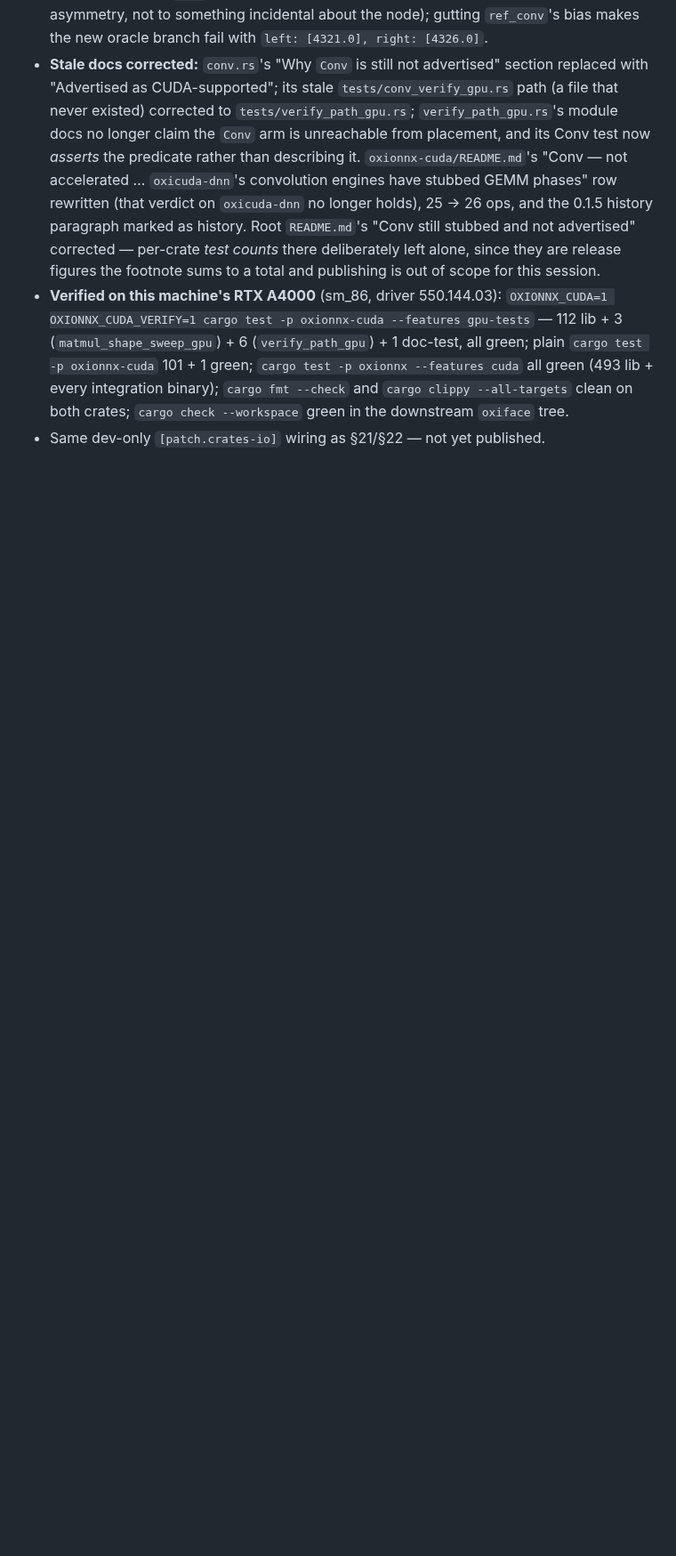
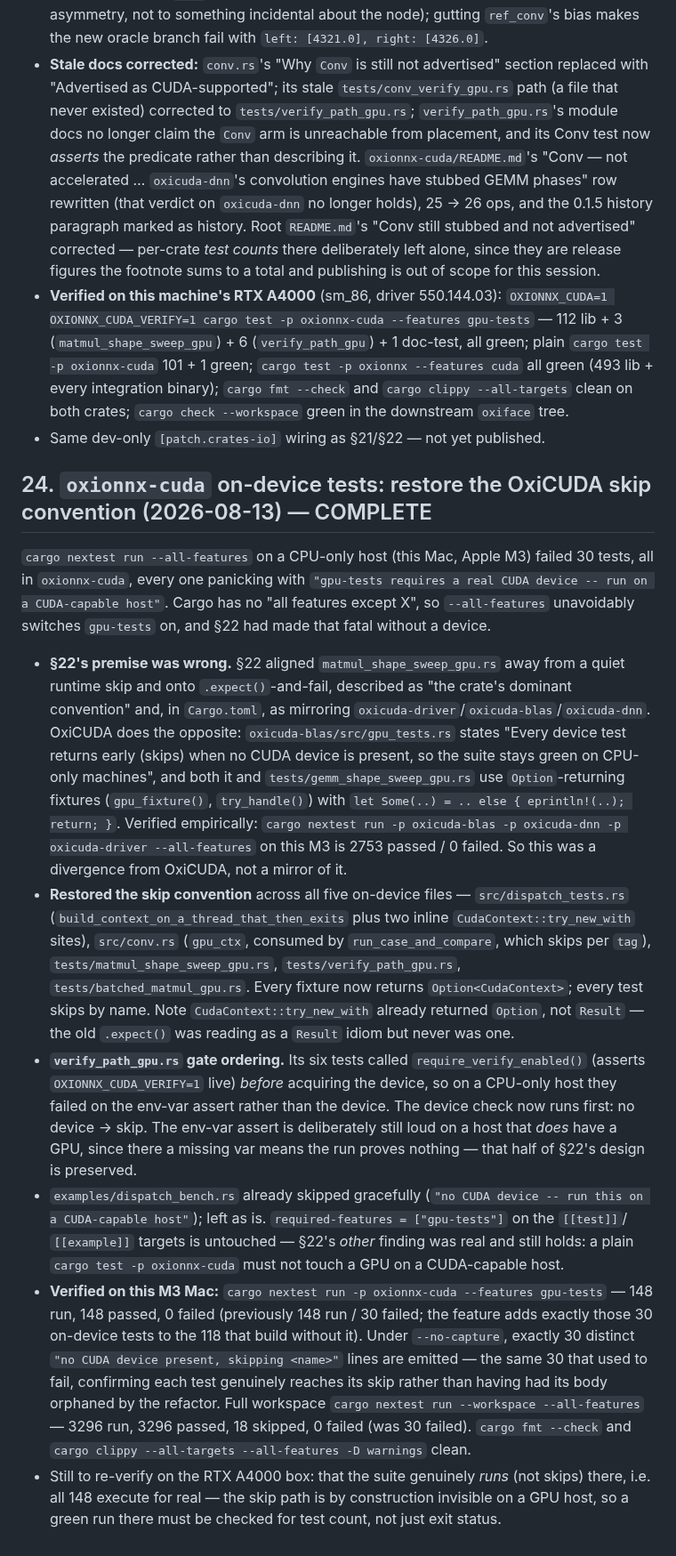
Before and after one commit to cool-japan/oxionnx, a Markdown page: TODO.md, the part around the change. Shown at 89% size. Rendered like a GitHub page; blank space fills up the shorter version.

```diff
--- a/TODO.md
+++ b/TODO.md
@@ -962,3 +962,47 @@ only from direct `try_cuda_dispatch`/`cuda_conv` calls, i.e. from tests.
   (493 lib + every integration binary); `cargo fmt --check` and `cargo clippy --all-targets`
   clean on both crates; `cargo check --workspace` green in the downstream `oxiface` tree.
 - Same dev-only `[patch.crates-io]` wiring as §21/§22 — not yet published.
+
+## 24. `oxionnx-cuda` on-device tests: restore the OxiCUDA skip convention (2026-08-13) — COMPLETE
+
+`cargo nextest run --all-features` on a CPU-only host (this Mac, Apple M3) failed 30 tests, all
+in `oxionnx-cuda`, every one panicking with `"gpu-tests requires a real CUDA device -- run on a
+CUDA-capable host"`. Cargo has no "all features except X", so `--all-features` unavoidably
+switches `gpu-tests` on, and §22 had made that fatal without a device.
+
+- **§22's premise was wrong.** §22 aligned `matmul_shape_sweep_gpu.rs` away from a quiet runtime
+  skip and onto `.expect()`-and-fail, described as "the crate's dominant convention" and, in
+  `Cargo.toml`, as mirroring `oxicuda-driver`/`oxicuda-blas`/`oxicuda-dnn`. OxiCUDA does the
+  opposite: `oxicuda-blas/src/gpu_tests.rs` states "Every device test returns early (skips) when
+  no CUDA device is present, so the suite stays green on CPU-only machines", and both it and
+  `tests/gemm_shape_sweep_gpu.rs` use `Option`-returning fixtures (`gpu_fixture()`,
+  `try_handle()`) with `let Some(..) = .. else { eprintln!(..); return; }`. Verified empirically:
+  `cargo nextest run -p oxicuda-blas -p oxicuda-dnn -p oxicuda-driver --all-features` on this M3
+  is 2753 passed / 0 failed. So this was a divergence from OxiCUDA, not a mirror of it.
+- **Restored the skip convention** across all five on-device files — `src/dispatch_tests.rs`
+  (`build_context_on_a_thread_that_then_exits` plus two inline `CudaContext::try_new_with`
+  sites), `src/conv.rs` (`gpu_ctx`, consumed by `run_case_and_compare`, which skips per `tag`),
+  `tests/matmul_shape_sweep_gpu.rs`, `tests/verify_path_gpu.rs`, `tests/batched_matmul_gpu.rs`.
+  Every fixture now returns `Option<CudaContext>`; every test skips by name. Note
+  `CudaContext::try_new_with` already returned `Option`, not `Result` — the old `.expect()` was
+  reading as a `Result` idiom but never was one.
+- **`verify_path_gpu.rs` gate ordering.** Its six tests called `require_verify_enabled()` (asserts
+  `OXIONNX_CUDA_VERIFY=1` live) *before* acquiring the device, so on a CPU-only host they failed
+  on the env-var assert rather than the device. The device check now runs first: no device →
+  skip. The env-var assert is deliberately still loud on a host that *does* have a GPU, since
+  there a missing var means the run proves nothing — that half of §22's design is preserved.
+- `examples/dispatch_bench.rs` already skipped gracefully (`"no CUDA device -- run this on a
+  CUDA-capable host"`); left as is. `required-features = ["gpu-tests"]` on the `[[test]]`/
+  `[[example]]` targets is untouched — §22's *other* finding was real and still holds: a plain
+  `cargo test -p oxionnx-cuda` must not touch a GPU on a CUDA-capable host.
+- **Verified on this M3 Mac:** `cargo nextest run -p oxionnx-cuda --features gpu-tests` — 148
+  run, 148 passed, 0 failed (previously 148 run / 30 failed; the feature adds exactly those 30
+  on-device tests to the 118 that build without it). Under `--no-capture`, exactly 30 distinct
+  `"no CUDA device present, skipping <name>"` lines are emitted — the same 30 that used to fail,
+  confirming each test genuinely reaches its skip rather than having had its body orphaned by
+  the refactor. Full workspace `cargo nextest run --workspace --all-features` — 3296 run, 3296
+  passed, 18 skipped, 0 failed (was 30 failed).
+  `cargo fmt --check` and `cargo clippy --all-targets --all-features -D warnings` clean.
+- Still to re-verify on the RTX A4000 box: that the suite genuinely *runs* (not skips) there,
+  i.e. all 148 execute for real — the skip path is by construction invisible on a GPU host, so
+  a green run there must be checked for test count, not just exit status.
```
Also changed, not shown: README.md (+20 -0 lines), docs/images/swap-demo-result.jpg (added), docs/images/swap-demo-ui.jpg (added), 7 other files.
